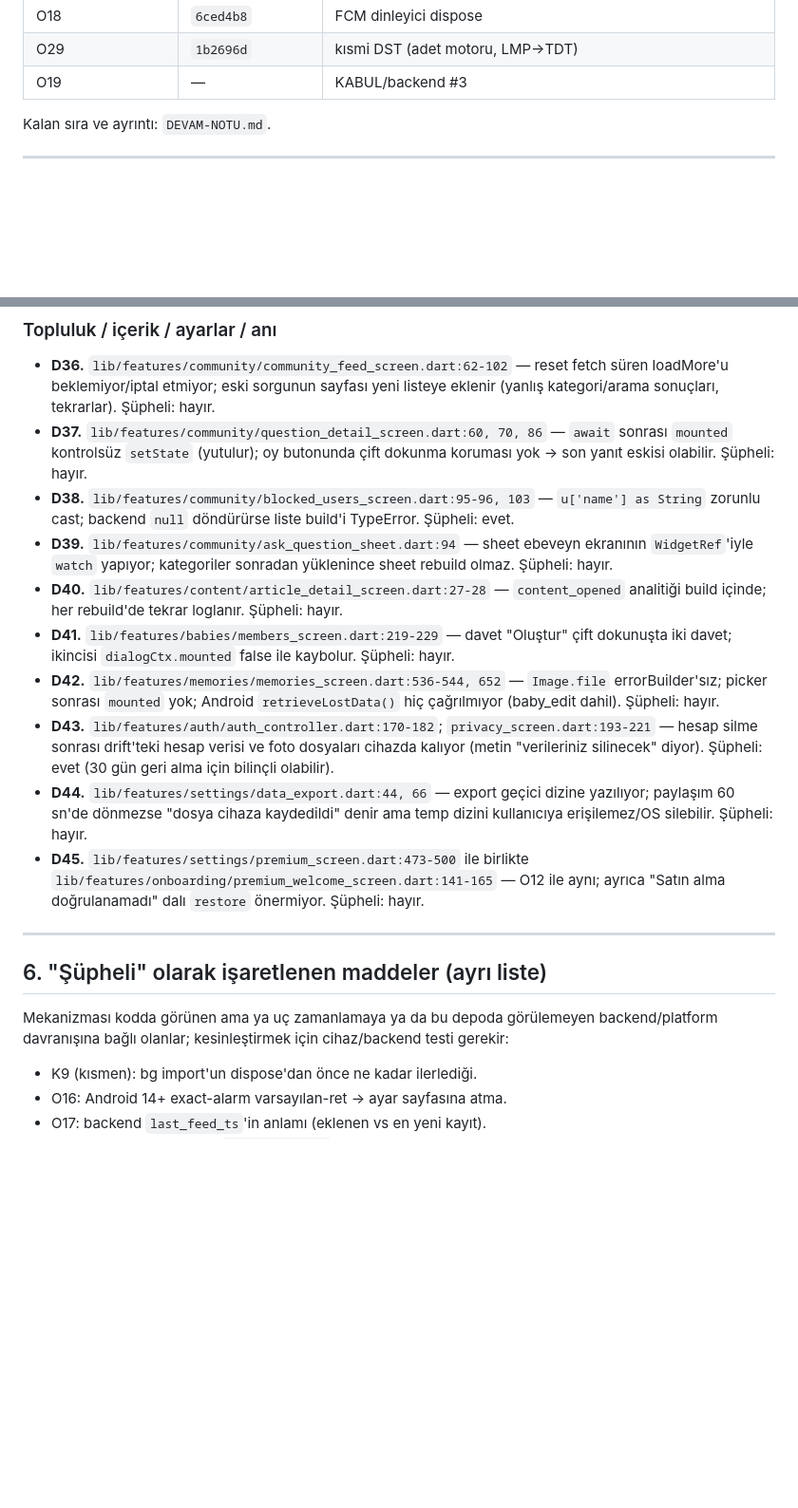
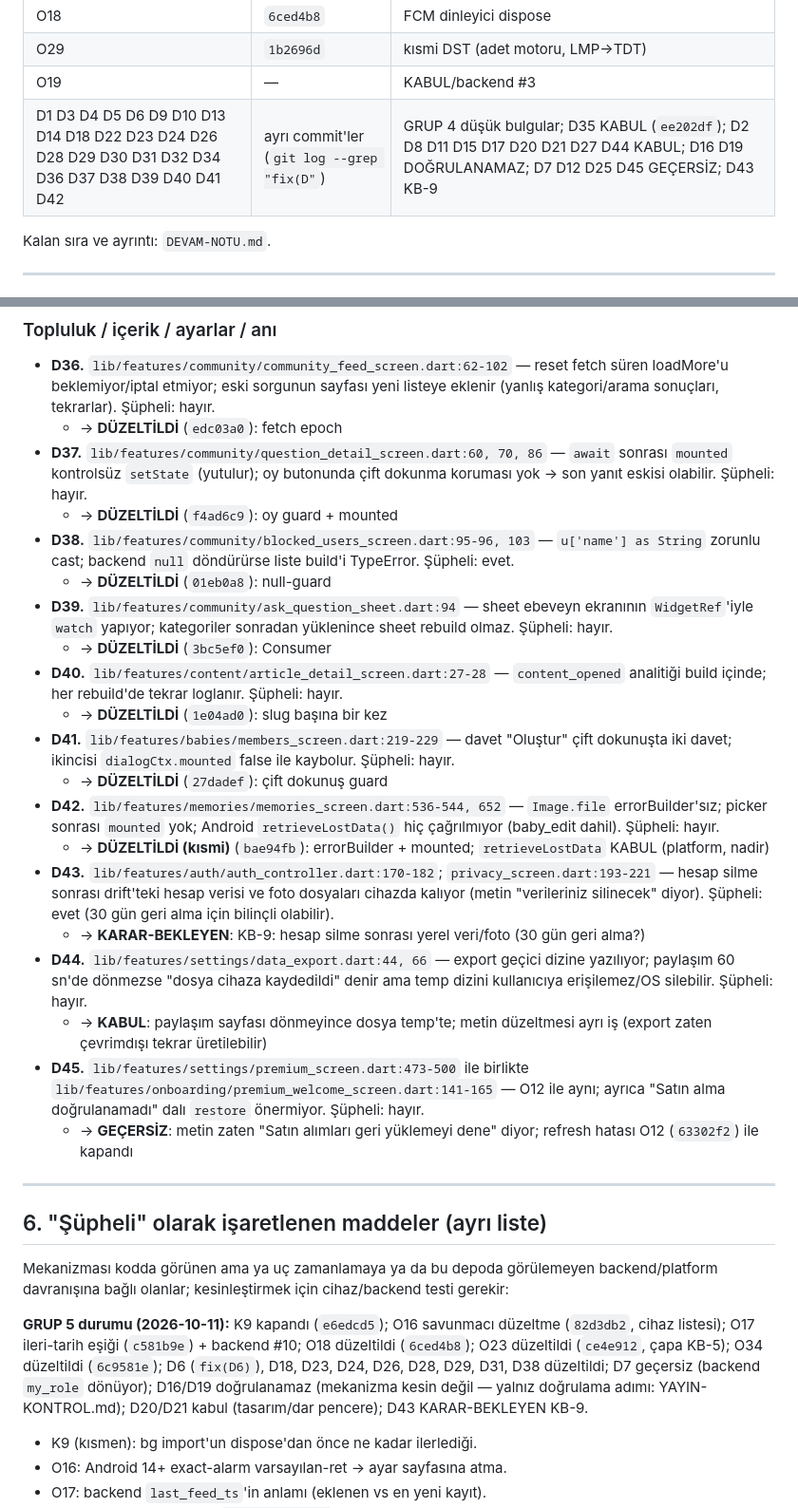
Before and after one commit to emrecanmuslu/adena-baby-mobile, a Markdown page: BULGULAR.md, 2 parts joined by grey strips. Shown at 95% size. GitHub-like rendering; blank space fills up the shorter version.

Commit message:
docs: devam notu (GRUP 4) — D1-D45 durumlari, 2b satiri, KB-8/KB-9
Co-Authored-By: Claude Fable 5.1 <noreply@anthropic.com>

```diff
--- a/BULGULAR.md
+++ b/BULGULAR.md
@@ -93,6 +93,7 @@ Odak alanları: yarış durumları/asenkron, state tutarsızlıkları, yakalanma
 | O18 | `6ced4b8` | FCM dinleyici dispose |
 | O29 | `1b2696d` | kısmi DST (adet motoru, LMP→TDT) |
 | O19 | — | KABUL/backend #3 |
+| D1 D3 D4 D5 D6 D9 D10 D13 D14 D18 D22 D23 D24 D26 D28 D29 D30 D31 D32 D34 D36 D37 D38 D39 D40 D41 D42 | ayrı commit'ler (`git log --grep "fix(D"`) | GRUP 4 düşük bulgular; D35 KABUL (`ee202df`); D2 D8 D11 D15 D17 D20 D21 D27 D44 KABUL; D16 D19 DOĞRULANAMAZ; D7 D12 D25 D45 GEÇERSİZ; D43 KB-9 |
 
 Kalan sıra ve ayrıntı: `DEVAM-NOTU.md`.
 
@@ -516,21 +551,33 @@ Kalan sıra ve ayrıntı: `DEVAM-NOTU.md`.
 
 ### Topluluk / içerik / ayarlar / anı
 - **D36.** `lib/features/community/community_feed_screen.dart:62-102` — reset fetch süren loadMore'u beklemiyor/iptal etmiyor; eski sorgunun sayfası yeni listeye eklenir (yanlış kategori/arama sonuçları, tekrarlar). Şüpheli: hayır.
+  - → **DÜZELTİLDİ** (`edc03a0`): fetch epoch
 - **D37.** `lib/features/community/question_detail_screen.dart:60, 70, 86` — `await` sonrası `mounted` kontrolsüz `setState` (yutulur); oy butonunda çift dokunma koruması yok → son yanıt eskisi olabilir. Şüpheli: hayır.
+  - → **DÜZELTİLDİ** (`f4ad6c9`): oy guard + mounted
 - **D38.** `lib/features/community/blocked_users_screen.dart:95-96, 103` — `u['name'] as String` zorunlu cast; backend `null` döndürürse liste build'i TypeError. Şüpheli: evet.
+  - → **DÜZELTİLDİ** (`01eb0a8`): null-guard
 - **D39.** `lib/features/community/ask_question_sheet.dart:94` — sheet ebeveyn ekranının `WidgetRef`'iyle `watch` yapıyor; kategoriler sonradan yüklenince sheet rebuild olmaz. Şüpheli: hayır.
+  - → **DÜZELTİLDİ** (`3bc5ef0`): Consumer
 - **D40.** `lib/features/content/article_detail_screen.dart:27-28` — `content_opened` analitiği build içinde; her rebuild'de tekrar loglanır. Şüpheli: hayır.
+  - → **DÜZELTİLDİ** (`1e04ad0`): slug başına bir kez
 - **D41.** `lib/features/babies/members_screen.dart:219-229` — davet "Oluştur" çift dokunuşta iki davet; ikincisi `dialogCtx.mounted` false ile kaybolur. Şüpheli: hayır.
+  - → **DÜZELTİLDİ** (`27dadef`): çift dokunuş guard
 - **D42.** `lib/features/memories/memories_screen.dart:536-544, 652` — `Image.file` errorBuilder'sız; picker sonrası `mounted` yok; Android `retrieveLostData()` hiç çağrılmıyor (baby_edit dahil). Şüpheli: hayır.
+  - → **DÜZELTİLDİ (kısmi)** (`bae94fb`): errorBuilder + mounted; `retrieveLostData` KABUL (platform, nadir)
 - **D43.** `lib/features/auth/auth_controller.dart:170-182`; `privacy_screen.dart:193-221` — hesap silme sonrası drift'teki hesap verisi ve foto dosyaları cihazda kalıyor (metin "verileriniz silinecek" diyor). Şüpheli: evet (30 gün geri alma için bilinçli olabilir).
+  - → **KARAR-BEKLEYEN**: KB-9: hesap silme sonrası yerel veri/foto (30 gün geri alma?)
 - **D44.** `lib/features/settings/data_export.dart:44, 66` — export geçici dizine yazılıyor; paylaşım 60 sn'de dönmezse "dosya cihaza kaydedildi" denir ama temp dizini kullanıcıya erişilemez/OS silebilir. Şüpheli: hayır.
+  - → **KABUL**: paylaşım sayfası dönmeyince dosya temp'te; metin düzeltmesi ayrı iş (export zaten çevrimdışı tekrar üretilebilir)
 - **D45.** `lib/features/settings/premium_screen.dart:473-500` ile birlikte `lib/features/onboarding/premium_welcome_screen.dart:141-165` — O12 ile aynı; ayrıca "Satın alma doğrulanamadı" dalı `restore` önermiyor. Şüpheli: hayır.
+  - → **GEÇERSİZ**: metin zaten "Satın alımları geri yüklemeyi dene" diyor; refresh hatası O12 (`63302f2`) ile kapandı
 
 ---
 
 ## 6. "Şüpheli" olarak işaretlenen maddeler (ayrı liste)
 
 Mekanizması kodda görünen ama ya uç zamanlamaya ya da bu depoda görülemeyen backend/platform davranışına bağlı olanlar; kesinleştirmek için cihaz/backend testi gerekir:
+
+**GRUP 5 durumu (2026-10-11):** K9 kapandı (`e6edcd5`); O16 savunmacı düzeltme (`82d3db2`, cihaz listesi); O17 ileri-tarih eşiği (`c581b9e`) + backend #10; O18 düzeltildi (`6ced4b8`); O23 düzeltildi (`ce4e912`, çapa KB-5); O34 düzeltildi (`6c9581e`); D6 (`fix(D6)`), D18, D23, D24, D26, D28, D29, D31, D38 düzeltildi; D7 geçersiz (backend `my_role` dönüyor); D16/D19 doğrulanamaz (mekanizma kesin değil — yalnız doğrulama adımı: YAYIN-KONTROL.md); D20/D21 kabul (tasarım/dar pencere); D43 KARAR-BEKLEYEN KB-9.
 
 - K9 (kısmen): bg import'un dispose'dan önce ne kadar ilerlediği.
 - O16: Android 14+ exact-alarm varsayılan-ret → ayar sayfasına atma.
```
Also changed, not shown: other parts of BULGULAR.md (+34 -0 lines), DEVAM-NOTU.md (+7 -7 lines), KARAR-BEKLEYEN.md (+12 -0 lines).
